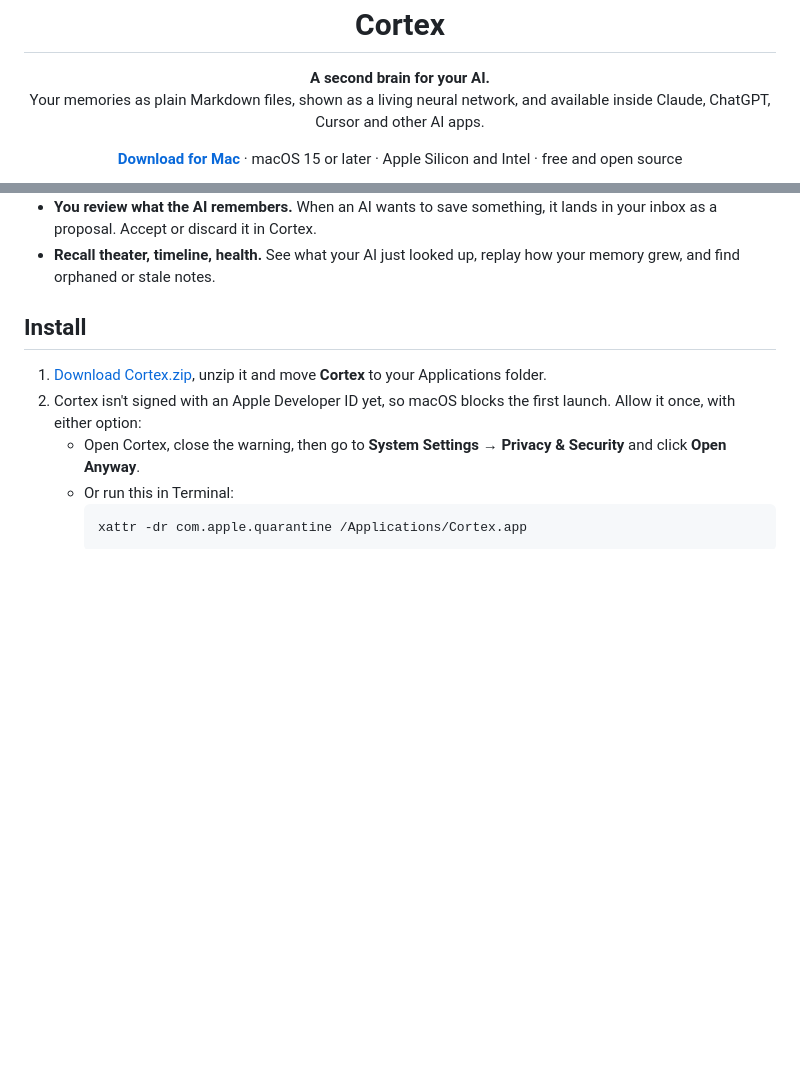
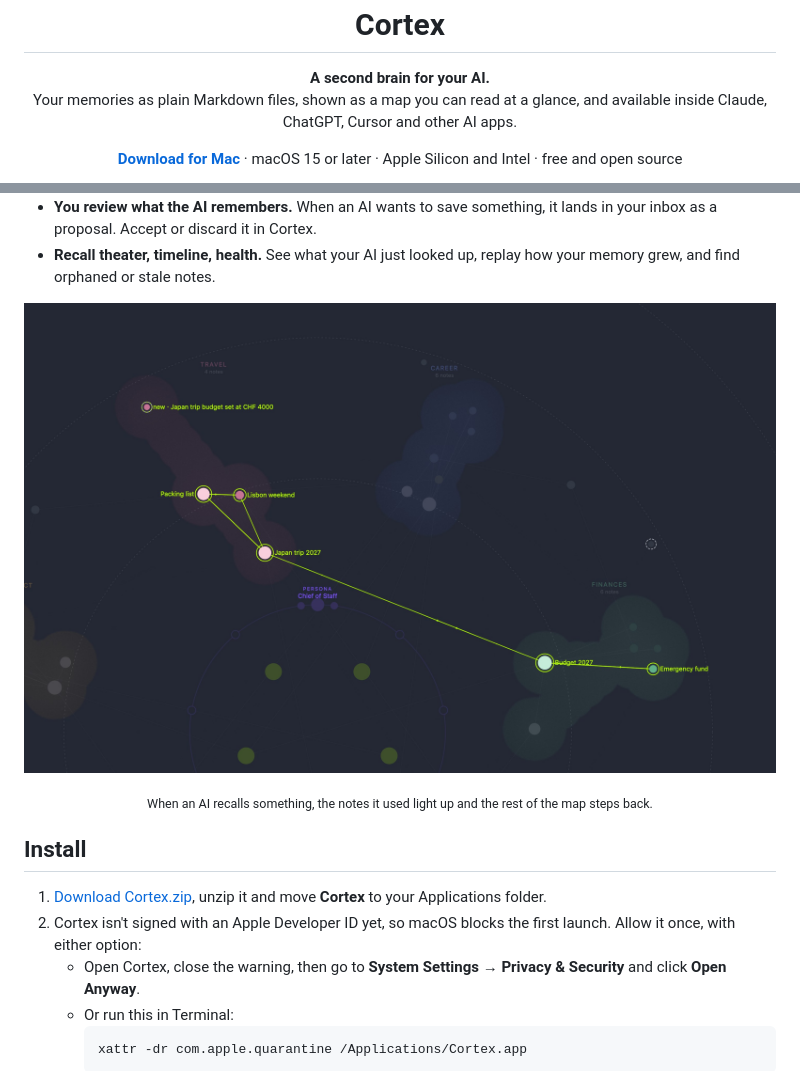
Before and after one commit to leesummerdesigns/cortex, a Markdown page: README.md, 2 parts joined by grey strips. GitHub-like rendering; pictures changed too: .github/map-recall.jpg (added); blank space fills up the shorter version.

```diff
--- a/README.md
+++ b/README.md
@@ -3,6 +3,6 @@
 <h1 align="center">Cortex</h1>
 
 <p align="center"><b>A second brain for your AI.</b><br>
-Your memories as plain Markdown files, shown as a living neural network, and available inside Claude, ChatGPT, Cursor and other AI apps.</p>
+Your memories as plain Markdown files, shown as a map you can read at a glance, and available inside Claude, ChatGPT, Cursor and other AI apps.</p>
 
 <p align="center"><a href="https://github.com/leesummerdesigns/cortex/releases/latest/download/Cortex.zip"><b>Download for Mac</b></a> · macOS 15 or later · Apple Silicon and Intel · free and open source</p>
@@ -18,6 +20,9 @@ Every AI chat starts from zero. Cortex gives your AI a memory that you own: a fo
 - **Personas and packs.** Switch how your AI works with you (finance guide, devil's advocate, language tutor, chief of staff, …) or add knowledge packs. Make your own and share them as a folder.
 - **You review what the AI remembers.** When an AI wants to save something, it lands in your inbox as a proposal. Accept or discard it in Cortex.
 - **Recall theater, timeline, health.** See what your AI just looked up, replay how your memory grew, and find orphaned or stale notes.
+
+<p align="center"><img src=".github/map-recall.jpg" width="900" alt="A recall on the map: the notes an AI used light up in lime, with signals running between them, while the rest of the map fades back"></p>
+<p align="center"><sub>When an AI recalls something, the notes it used light up and the rest of the map steps back.</sub></p>
 
 ## Install
 
```
Also changed, not shown: other parts of README.md (+2 -0 lines), .github/map.jpg (added), 1 other file.
